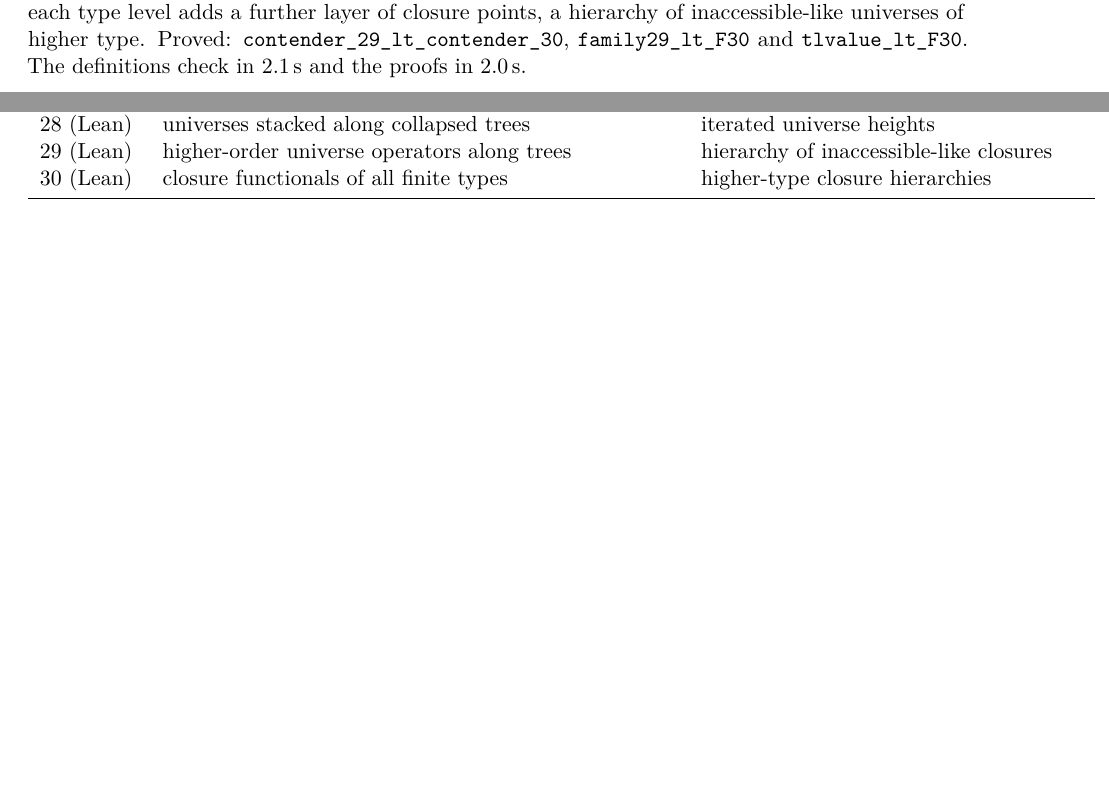
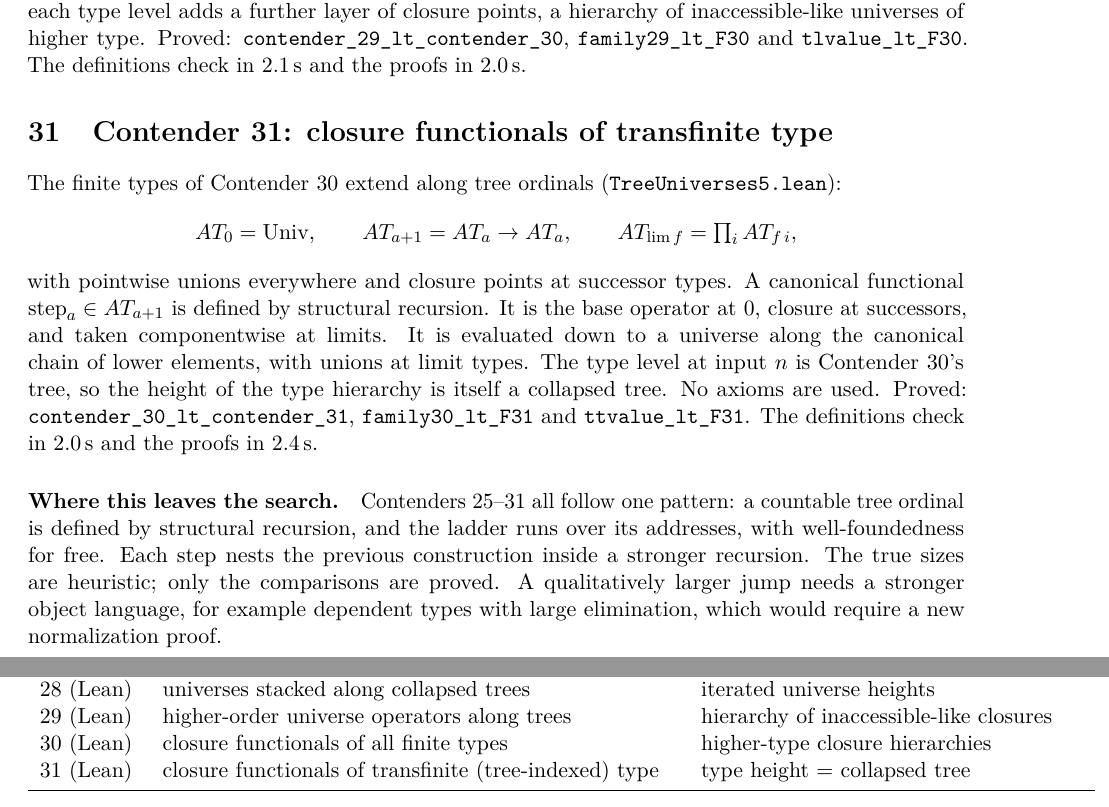
Before and after one commit to VladimirReshetnikov/BusyLean, a LaTeX paper (article/busylean.tex): two parts of pages 25 and 26 of 26 before the commit and two parts of pages 25 and 27 of 27 after it, joined at a grey line, cut so that both start at the same text, the shorter picture padded with empty space. Compiled offline with pdfLaTeX.

Commit message:
Docs: Contender 31, closure functionals of transfinite type
README: Contender 31 is the current contender (tree-indexed closure
types, canonical functionals evaluated down to a universe, type height
given by Contender 30's tree), with a theorem table. Also updated:
timings, the layout and the history row.

Article (27 pages): new section "Contender 31: closure functionals of
transfinite type", covering the AT hierarchy, step/canon/evalDown and
the theorems. It adds a paragraph "Where this leaves the search":
Contenders 25-31 share one pattern (structurally recursive tree
ordinals, with well-foundedness for free), their sizes are heuristic
while their comparisons are proved, and a qualitative jump needs a
stronger object language. Abstract and status table updated.

Co-Authored-By: Claude Opus 5.5 <noreply@anthropic.com>

```diff
--- a/article/busylean.tex
+++ b/article/busylean.tex
@@ -1404,6 +1405,32 @@ type. Proved: \lean{contender\_29\_lt\_\allowbreak contender\_30},
 2.1\,s and the proofs in 2.0\,s.
 
 %======================================================================
+\section{Contender 31: closure functionals of transfinite type}
+
+The finite types of Contender~30 extend along tree ordinals
+(\lean{TreeUniverses5.lean}):
+\[
+AT_0=\mathrm{Univ},\qquad AT_{a+1}=AT_a\to AT_a,\qquad AT_{\lim f}=\textstyle\prod_i AT_{f\,i},
+\]
+with pointwise unions everywhere and closure points at successor types. A
+canonical functional $\mathrm{step}_a\in AT_{a+1}$ is defined by structural
+recursion. It is the base operator at $0$, closure at successors, and taken
+componentwise at limits. It is evaluated down to a universe along the canonical
+chain of lower elements, with unions at limit types. The type level at input
+$n$ is Contender~30's tree, so the height of the type hierarchy is itself a
+collapsed tree. No axioms are used. Proved:
+\lean{contender\_30\_lt\_\allowbreak contender\_31}, \lean{family30\_lt\_F31} and
+\lean{ttvalue\_lt\_F31}. The definitions check in 2.0\,s and the proofs in 2.4\,s.
+
+\paragraph{Where this leaves the search.} Contenders 25--31 all follow one
+pattern: a countable tree ordinal is defined by structural recursion, and the
+ladder runs over its addresses, with well-foundedness for free. Each step
+nests the previous construction inside a stronger recursion. The true sizes are
+heuristic; only the comparisons are proved. A qualitatively larger jump needs a
+stronger object language, for example dependent types with large elimination,
+which would require a new normalization proof.
+
+%======================================================================
 \section{Roadmap}
 
 \paragraph{Longer ladders.} The ladder now has whatever length Lean can
@@ -1462,6 +1489,7 @@ Contender & idea & informal size\\
 28 (Lean) & universes stacked along collapsed trees & iterated universe heights\\
 29 (Lean) & higher-order universe operators along trees & hierarchy of inaccessible-like closures\\
 30 (Lean) & closure functionals of all finite types & higher-type closure hierarchies\\
+31 (Lean) & closure functionals of transfinite (tree-indexed) type & type height = collapsed tree\\
 \bottomrule
 \end{tabular}
 \end{center}
```
Also changed, not shown: README.md, article/busylean.pdf, article/busylean.tex (3 more changed lines).
